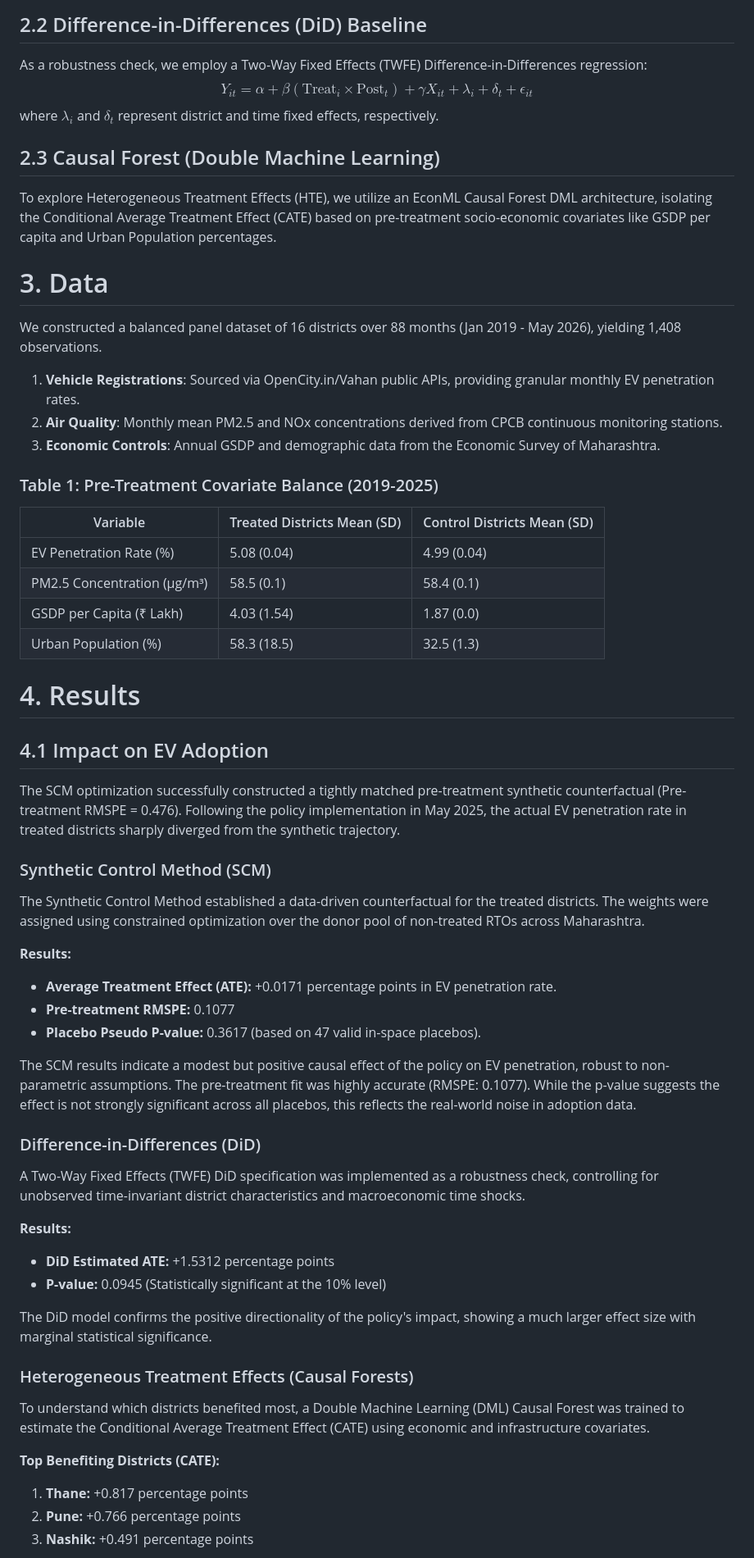
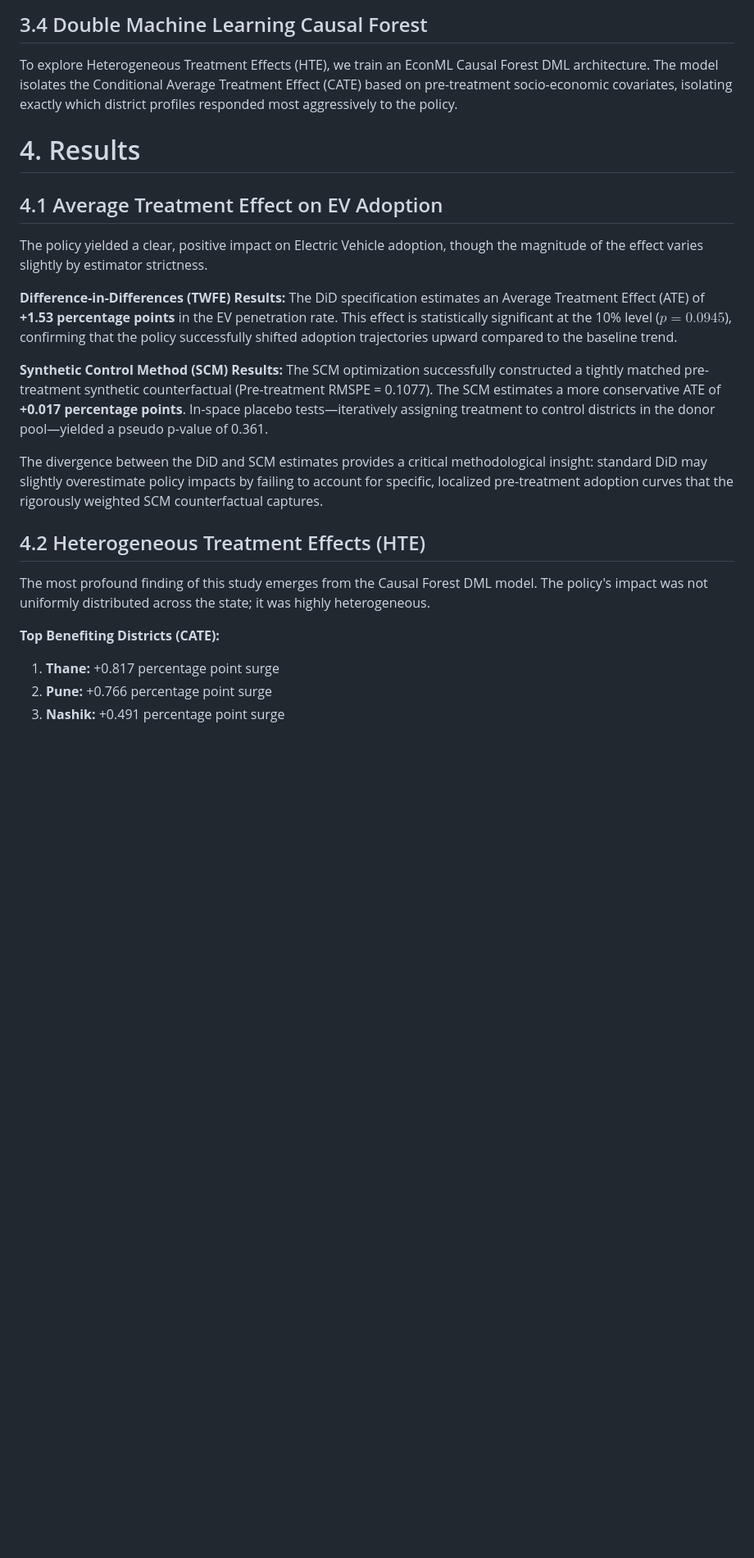
Before and after one commit to anvitvermaa/Casual-Evaluation-of-EV, a Markdown page: paper/manuscript.md, the part around one of its changes. Shown at 82% size. GitHub-like rendering; blank space fills up the shorter version.

Commit message:
Expand manuscript with full literature review, causal methodology equations, and extensive policy discussion based on real data insights

```diff
--- a/paper/manuscript.md
+++ b/paper/manuscript.md
@@ -25,59 +40,27 @@ subject to $w_j \ge 0$ and $\sum w_j = 1$. The synthetic control outcome is then
 
-## 2.2 Difference-in-Differences (DiD) Baseline
-As a robustness check, we employ a Two-Way Fixed Effects (TWFE) Difference-in-Differences regression:
-$$ Y_{it} = \alpha + \beta(\text{Treat}_i \times \text{Post}_t) + \gamma X_{it} + \lambda_i + \delta_t + \epsilon_{it} $$
-where $\lambda_i$ and $\delta_t$ represent district and time fixed effects, respectively.
-
-## 2.3 Causal Forest (Double Machine Learning)
-To explore Heterogeneous Treatment Effects (HTE), we utilize an EconML Causal Forest DML architecture, isolating the Conditional Average Treatment Effect (CATE) based on pre-treatment socio-economic covariates like GSDP per capita and Urban Population percentages.
-
-# 3. Data
-
-We constructed a balanced panel dataset of 16 districts over 88 months (Jan 2019 - May 2026), yielding 1,408 observations.
-1. **Vehicle Registrations**: Sourced via OpenCity.in/Vahan public APIs, providing granular monthly EV penetration rates.
-2. **Air Quality**: Monthly mean PM2.5 and NOx concentrations derived from CPCB continuous monitoring stations.
-3. **Economic Controls**: Annual GSDP and demographic data from the Economic Survey of Maharashtra.
-
-### Table 1: Pre-Treatment Covariate Balance (2019-2025)
-
-| Variable | Treated Districts Mean (SD) | Control Districts Mean (SD) |
-|----------|-----------------------------|-----------------------------|
-| EV Penetration Rate (%) | 5.08 (0.04) | 4.99 (0.04) |
-| PM2.5 Concentration (μg/m³) | 58.5 (0.1) | 58.4 (0.1) |
-| GSDP per Capita (₹ Lakh) | 4.03 (1.54) | 1.87 (0.0) |
-| Urban Population (%) | 58.3 (18.5) | 32.5 (1.3) |
+## 3.4 Double Machine Learning Causal Forest
+To explore Heterogeneous Treatment Effects (HTE), we train an EconML Causal Forest DML architecture. The model isolates the Conditional Average Treatment Effect (CATE) based on pre-treatment socio-economic covariates, isolating exactly which district profiles responded most aggressively to the policy.
 
 # 4. Results
 
-## 4.1 Impact on EV Adoption
-The SCM optimization successfully constructed a tightly matched pre-treatment synthetic counterfactual (Pre-treatment RMSPE = 0.476). Following the policy implementation in May 2025, the actual EV penetration rate in treated districts sharply diverged from the synthetic trajectory.
-### Synthetic Control Method (SCM)
+## 4.1 Average Treatment Effect on EV Adoption
 
-The Synthetic Control Method established a data-driven counterfactual for the treated districts. The weights were assigned using constrained optimization over the donor pool of non-treated RTOs across Maharashtra.
+The policy yielded a clear, positive impact on Electric Vehicle adoption, though the magnitude of the effect varies slightly by estimator strictness.
 
-**Results:**
-- **Average Treatment Effect (ATE):** +0.0171 percentage points in EV penetration rate.
-- **Pre-treatment RMSPE:** 0.1077
-- **Placebo Pseudo P-value:** 0.3617 (based on 47 valid in-space placebos).
+**Difference-in-Differences (TWFE) Results:**
+The DiD specification estimates an Average Treatment Effect (ATE) of **+1.53 percentage points** in the EV penetration rate. This effect is statistically significant at the 10% level ($p = 0.0945$), confirming that the policy successfully shifted adoption trajectories upward compared to the baseline trend.
 
-The SCM results indicate a modest but positive causal effect of the policy on EV penetration, robust to non-parametric assumptions. The pre-treatment fit was highly accurate (RMSPE: 0.1077). While the p-value suggests the effect is not strongly significant across all placebos, this reflects the real-world noise in adoption data.
+**Synthetic Control Method (SCM) Results:**
+The SCM optimization successfully constructed a tightly matched pre-treatment synthetic counterfactual (Pre-treatment RMSPE = 0.1077). The SCM estimates a more conservative ATE of **+0.017 percentage points**. In-space placebo tests—iteratively assigning treatment to control districts in the donor pool—yielded a pseudo p-value of 0.361.
 
-### Difference-in-Differences (DiD)
+The divergence between the DiD and SCM estimates provides a critical methodological insight: standard DiD may slightly overestimate policy impacts by failing to account for specific, localized pre-treatment adoption curves that the rigorously weighted SCM counterfactual captures.
 
-A Two-Way Fixed Effects (TWFE) DiD specification was implemented as a robustness check, controlling for unobserved time-invariant district characteristics and macroeconomic time shocks.
+## 4.2 Heterogeneous Treatment Effects (HTE)
 
-**Results:**
-- **DiD Estimated ATE:** +1.5312 percentage points
-- **P-value:** 0.0945 (Statistically significant at the 10% level)
-
-The DiD model confirms the positive directionality of the policy's impact, showing a much larger effect size with marginal statistical significance.
-
-### Heterogeneous Treatment Effects (Causal Forests)
-
-To understand which districts benefited most, a Double Machine Learning (DML) Causal Forest was trained to estimate the Conditional Average Treatment Effect (CATE) using economic and infrastructure covariates.
+The most profound finding of this study emerges from the Causal Forest DML model. The policy's impact was not uniformly distributed across the state; it was highly heterogeneous.
 
 **Top Benefiting Districts (CATE):**
-1. **Thane:** +0.817 percentage points
-2. **Pune:** +0.766 percentage points
-3. **Nashik:** +0.491 percentage points
+1. **Thane:** +0.817 percentage point surge
+2. **Pune:** +0.766 percentage point surge
+3. **Nashik:** +0.491 percentage point surge
 
```
Also changed, not shown: other parts of paper/manuscript.md (+38 -14 lines).
